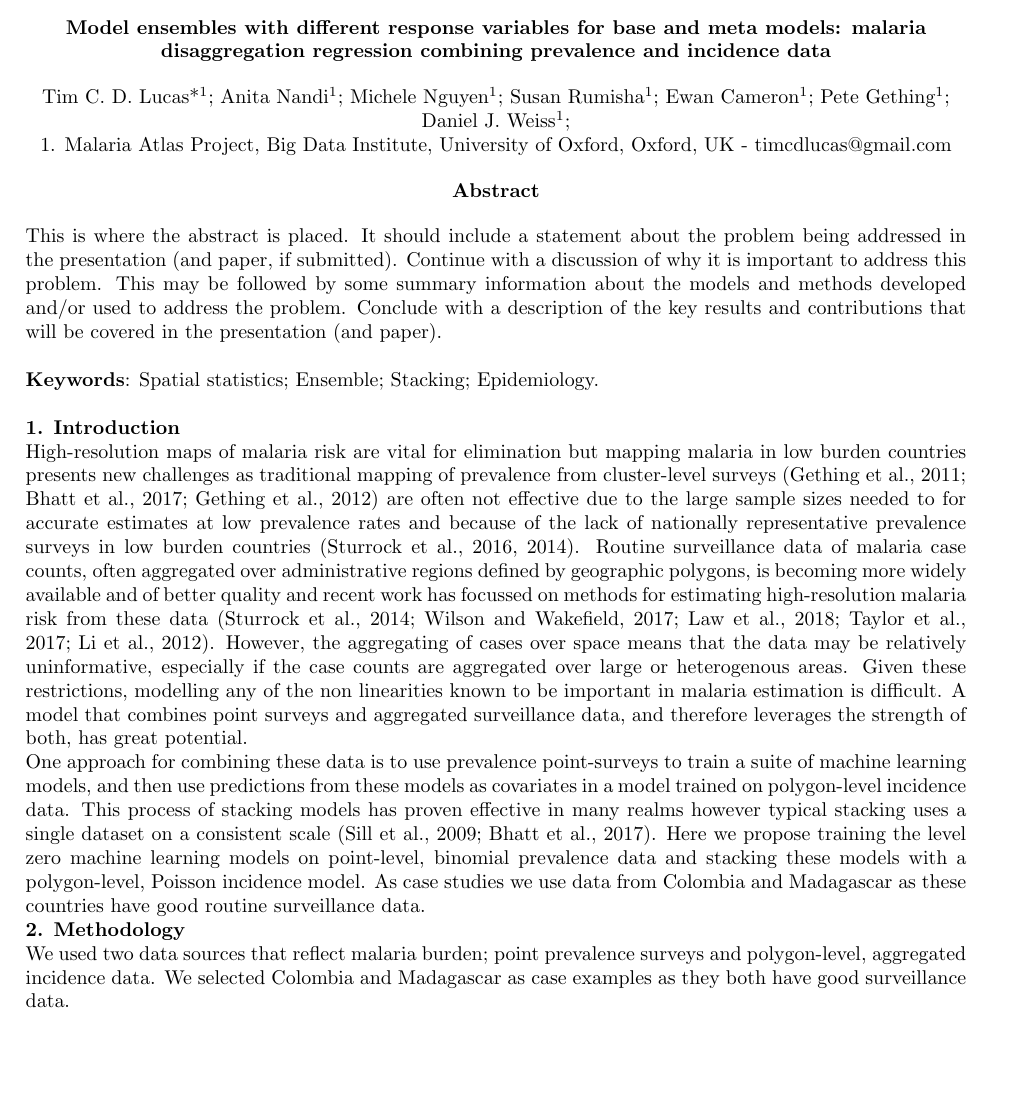
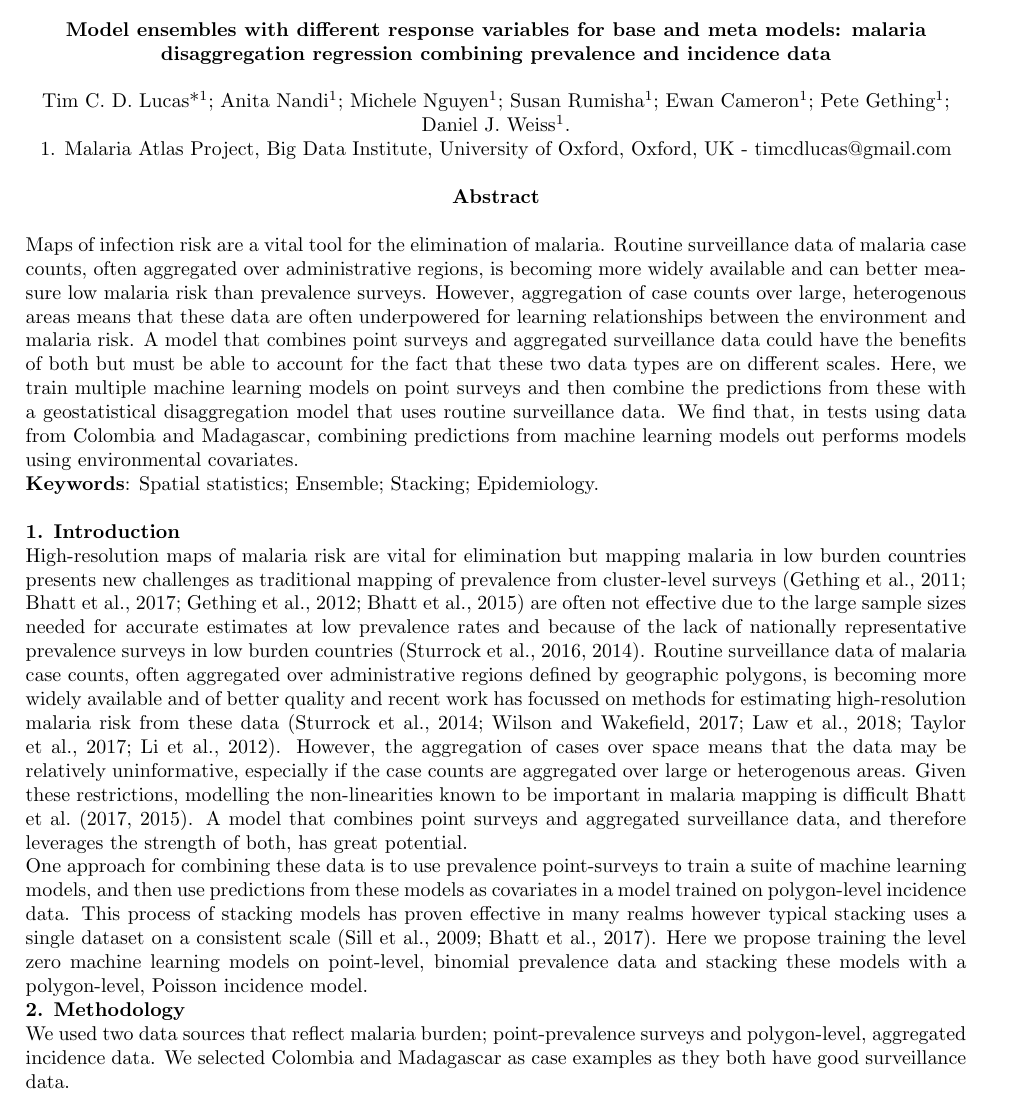
Before and after one commit to timcdlucas/polygon_ml_ms, a LaTeX document (tim-lucas-wsc.tex): part of page 1 of 7 before the commit and part of page 1 of 6 after it, cut so that both start at the same text, the shorter picture padded with empty space. Compiled offline with pdfLaTeX.

Commit message:
add abstrct and edits.

```diff
--- a/tim-lucas-wsc.tex
+++ b/tim-lucas-wsc.tex
@@ -30,7 +30,7 @@
 
 \begin{center}
 {Tim C. D. Lucas*\textsuperscript{1}; Anita Nandi\textsuperscript{1}; Michele Nguyen\textsuperscript{1};
-Susan Rumisha\textsuperscript{1}; Ewan Cameron\textsuperscript{1}; Pete Gething\textsuperscript{1}; Daniel J. Weiss\textsuperscript{1};}\\
+Susan Rumisha\textsuperscript{1}; Ewan Cameron\textsuperscript{1}; Pete Gething\textsuperscript{1}; Daniel J. Weiss\textsuperscript{1}.}\\
 {1. Malaria Atlas Project, Big Data Institute, University of Oxford, Oxford, UK - timcdlucas@gmail.com}\\
 
 
@@ -42,8 +42,14 @@ Susan Rumisha\textsuperscript{1}; Ewan Cameron\textsuperscript{1}; Pete Gething\
 
 \setlength{\parindent}{0pt}
 
-This is where the abstract is placed. It should include a statement about the problem being addressed in the presentation (and paper, if submitted). Continue with a discussion of why it is important to address this problem. This may be followed by some summary information about the models and methods developed and/or used to address the problem. Conclude with a description of the key results and contributions that will be covered in the presentation (and paper).\\
+% This is where the abstract is placed. It should include a statement about the problem being addressed in the presentation (and paper, if submitted). Continue with a discussion of why it is important to address this problem. This may be followed by some summary information about the models and methods developed and/or used to address the problem. Conclude with a description of the key results and contributions that will be covered in the presentation (and paper).\\
 
+Maps of infection risk are a vital tool for the elimination of malaria.
+Routine surveillance data of malaria case counts, often aggregated over administrative regions, is becoming more widely available and can better measure low malaria risk than prevalence surveys.
+However, aggregation of case counts over large, heterogenous areas means that these data are often underpowered for learning relationships between the environment and malaria risk.
+A model that combines point surveys and aggregated surveillance data could have the benefits of both but must be able to account for the fact that these two data types are on different scales.
+Here, we train multiple machine learning models on point surveys and then combine the predictions from these with a geostatistical disaggregation model that uses routine surveillance data.
+We find that, in tests using data from Colombia and Madagascar, combining predictions from machine learning models out performs models using environmental covariates.
 
 {\bf Keywords}: Spatial statistics; Ensemble; Stacking; Epidemiology.
 }\\
@@ -59,21 +65,20 @@ This is where the abstract is placed. It should include a statement about the pr
 %While prevalence points should not be primary data source, they should still be used.
 %One way is ML.
 
-High-resolution maps of malaria risk are vital for elimination but mapping malaria in low burden countries presents new challenges as traditional mapping of prevalence from cluster-level surveys \citep{gething2011new, bhatt2017improved, gething2012long} are often not effective due to the large sample sizes needed to for accurate estimates at low prevalence rates and because of the lack of nationally representative prevalence surveys in low burden countries \citep{sturrock2016mapping, sturrock2014fine}.
+High-resolution maps of malaria risk are vital for elimination but mapping malaria in low burden countries presents new challenges as traditional mapping of prevalence from cluster-level surveys \citep{gething2011new, bhatt2017improved, gething2012long, bhatt2015effect} are often not effective due to the large sample sizes needed for accurate estimates at low prevalence rates and because of the lack of nationally representative prevalence surveys in low burden countries \citep{sturrock2016mapping, sturrock2014fine}.
 Routine surveillance data of malaria case counts, often aggregated over administrative regions defined by geographic polygons, is becoming more widely available and of better quality and recent work has focussed on methods for estimating high-resolution malaria risk from these data \citep{sturrock2014fine, wilson2017pointless, law2018variational, taylor2017continuous, li2012log}.
-However, the aggregating of cases over space means that the data may be relatively uninformative, especially if the case counts are aggregated over large or heterogenous areas.
-Given these restrictions, modelling any of the non linearities known to be important in malaria estimation is difficult.
+However, the aggregation of cases over space means that the data may be relatively uninformative, especially if the case counts are aggregated over large or heterogenous areas.
+Given these restrictions, modelling the non-linearities known to be important in malaria mapping is difficult \cite{bhatt2017improved, bhatt2015effect}.
 A model that combines point surveys and aggregated surveillance data, and therefore leverages the strength of both, has great potential.
 
 One approach for combining these data is to use prevalence point-surveys to train a suite of machine learning models, and then use predictions from these models as covariates in a model trained on polygon-level incidence data.
 This process of stacking models has proven effective in many realms however typical stacking uses a single dataset on a consistent scale \citep{sill2009feature, bhatt2017improved}.
 Here we propose training the level zero machine learning models on point-level, binomial prevalence data and stacking these models with a polygon-level, Poisson incidence model.
-As case studies we use data from Colombia and Madagascar as these countries have  good routine surveillance data.
 
 
 {\bf 2. Methodology}
 
-We used two data sources that reflect malaria burden; point prevalence surveys and polygon-level, aggregated incidence data.
+We used two data sources that reflect malaria burden; point-prevalence surveys and polygon-level, aggregated incidence data.
 We selected Colombia and Madagascar as case examples as they both have good surveillance data.
 
 The prevalence survey data were extracted from the Malaria Atlas Project prevalence survey database using only data from, 1990 onwards \citep{bhatt2015effect}.
```
Also changed, not shown: tim-lucas-wsc.tex (42 more changed lines).
